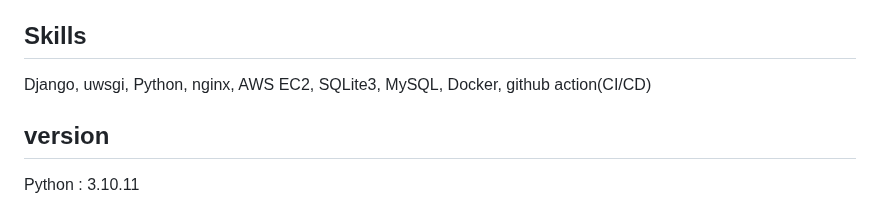
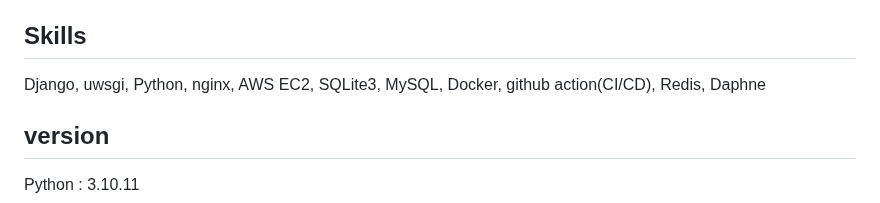
Before and after one commit to lunerave/Django_WebProject, a Markdown page: README.md, the part around the change. Drawn GitHub-style.

```diff
--- a/README.md
+++ b/README.md
@@ -6,7 +6,7 @@ This project is done for understanding basic functionalities of Django and Web d
 http://leesns.duckdns.org/main
 
 ## Skills
-Django, uwsgi, Python, nginx, AWS EC2, SQLite3, MySQL, Docker, github action(CI/CD)
+Django, uwsgi, Python, nginx, AWS EC2, SQLite3, MySQL, Docker, github action(CI/CD), Redis, Daphne
 
 ## version
 Python : 3.10.11
```
